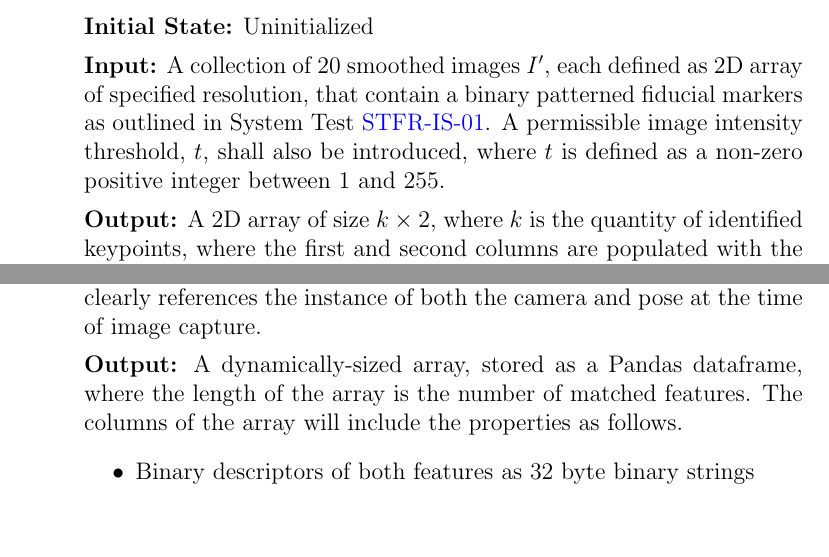
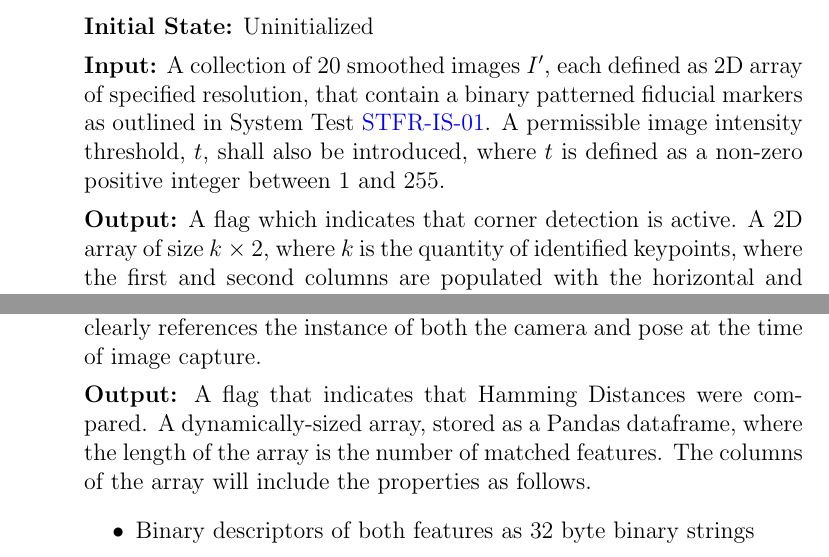
Before and after one commit to KiranSingh15/CAS-741-Image-Correspondences, a LaTeX document (docs/VnVPlan/VnVPlan.tex): two parts of pages 13 and 15 of 25, joined at a grey line, cut so that both start at the same text, the shorter picture padded with empty space. Compiled offline with pdfLaTeX.

Commit message:
Updated System test expected outputs to close Issue #13

```diff
--- a/docs/VnVPlan/VnVPlan.tex
+++ b/docs/VnVPlan/VnVPlan.tex
@@ -356,7 +356,8 @@ contain a binary patterned fiducial markers as outlined in System Test \hyperlin
 A permissible image intensity threshold, $t$, shall also be introduced, where $t$ is defined as a non-zero
 positive integer between 1 and 255.
 
-\textbf{Output:} A 2D array of size ${k \times 2}$, where $k$ is the quantity of identified keypoints,
+\textbf{Output:} A flag which indicates that corner detection is active.
+A 2D array of size ${k \times 2}$, where $k$ is the quantity of identified keypoints,
 where the first and second columns are populated with the horizontal and vertical coordinates for each
 keypoint. Each entry in the array should be an positive integer value. Each array should have a unique identifier that
 clearly defines the original image from which its keypoints were identified. All output arrays should be saved
@@ -409,7 +410,8 @@ array is a 32 byte binary string known as a binary descriptor. Each array should
 descriptive name that clearly references the instance of both the camera and pose at the time of image
 capture.
 
-\textbf{Output:} A dynamically-sized array, stored as a Pandas dataframe, where the length of the array is the
+\textbf{Output:} A flag that indicates that Hamming Distances were compared.
+A dynamically-sized array, stored as a Pandas dataframe, where the length of the array is the
 number of matched features. The columns of the array will include the properties as follows.
 \begin{itemize}
 \item Binary descriptors of both features as 32 byte binary strings
```
Also changed, not shown: docs/VnVPlan/VnVPlan.pdf, docs/VnVPlan/VnVPlan.tex (4 more changed lines).
